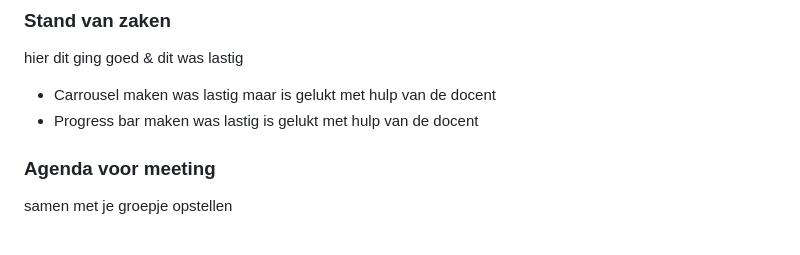
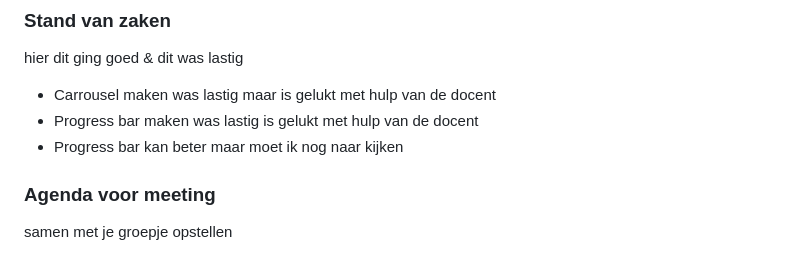
Before and after one commit to Berkeloeroe/lol, a Markdown page: README.md, the part around the change. GitHub-like rendering; folded sections open.

```diff
--- a/README.md
+++ b/README.md
@@ -174,7 +174,8 @@ Lijst met je bevindingen die in de test naar voren kwamen (geef ook aan wat er v
 
 hier dit ging goed & dit was lastig
 - Carrousel maken was lastig maar is gelukt met hulp van de docent
-- Progress bar maken  was lastig is gelukt met hulp van de docent
+- Progress bar maken was lastig is gelukt met hulp van de docent
+- Progress bar kan beter maar moet ik nog naar kijken
 
 
 ### Agenda voor meeting
```
